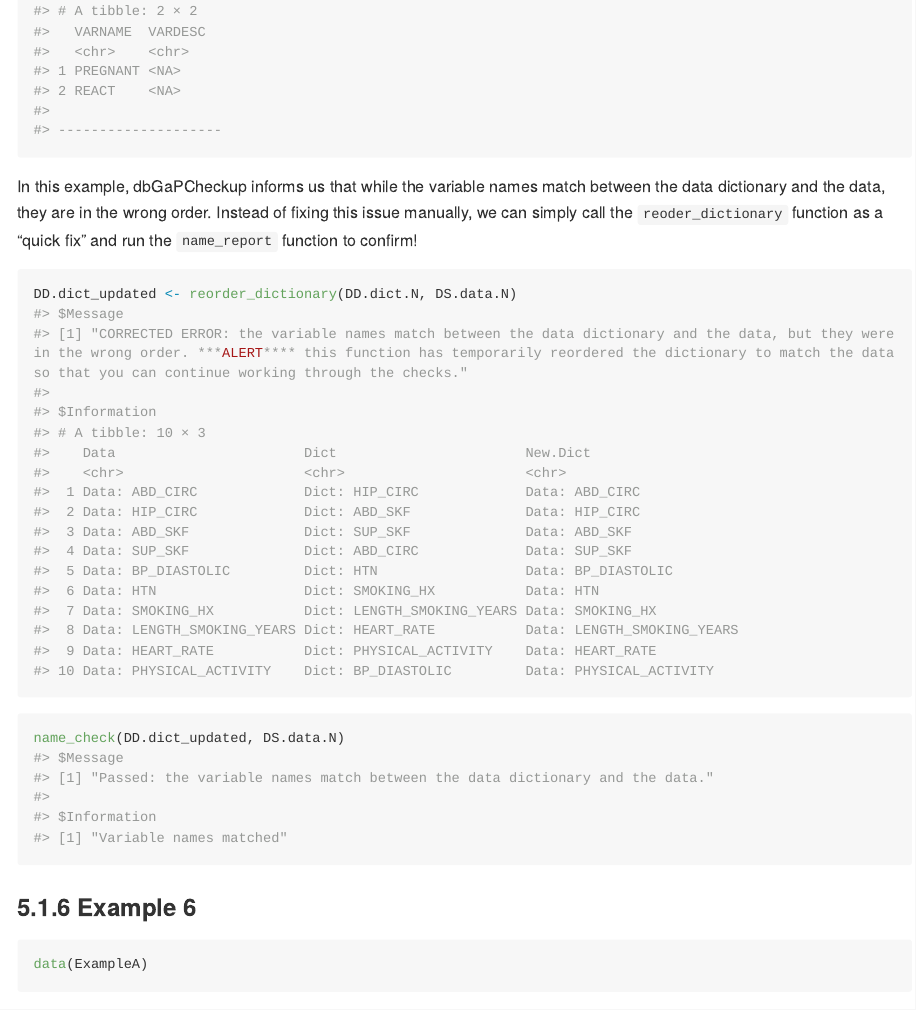
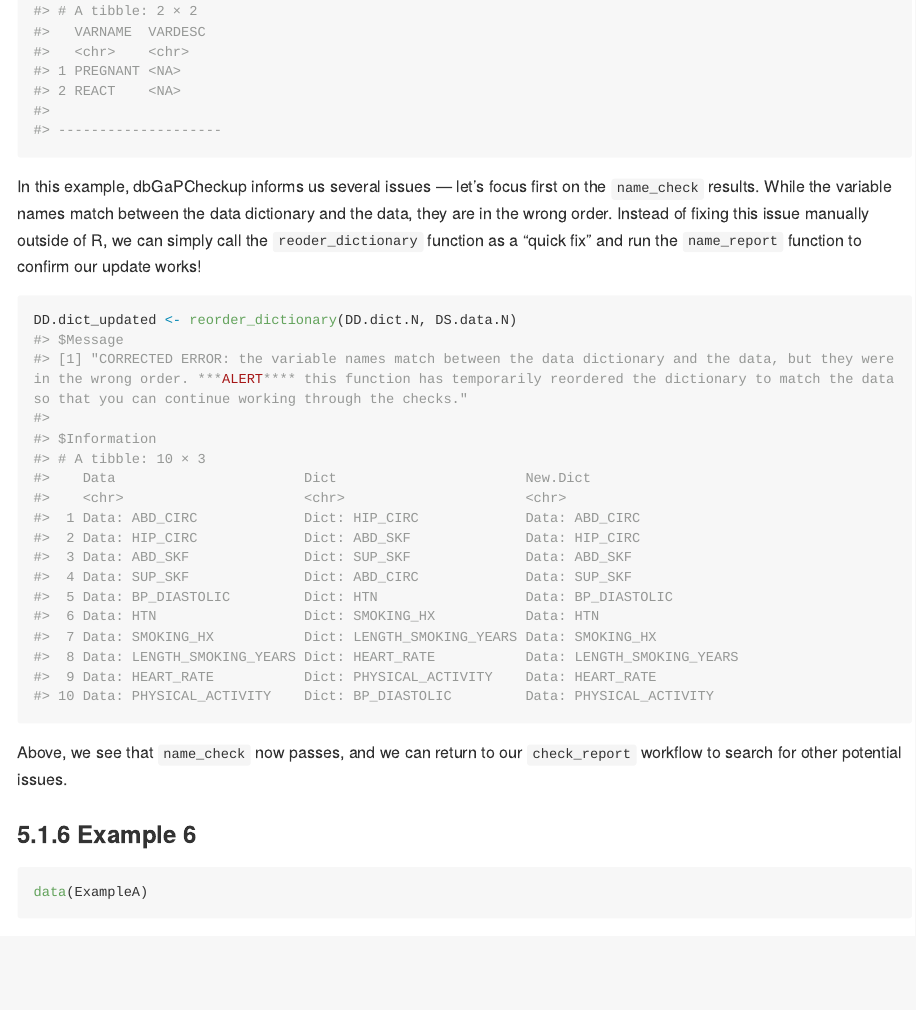
Before and after one commit to lwheinsberg/dbGaPCheckup, an R Markdown document (vignettes/dbGaPCheckup_vignette.Rmd): the page in a window 1100 px wide, from 4370 px down. The pictures show the output file vignettes/dbGaPCheckup_vignette.md that the author committed with the source, drawn offline in the style of GitHub; long lines of code are wrapped.

Commit message:
polishing the vignette

````diff
--- a/vignettes/dbGaPCheckup_vignette.Rmd
+++ b/vignettes/dbGaPCheckup_vignette.Rmd
@@ -292,15 +292,13 @@ data(ExampleN)
 check_report(DD.dict.N, DS.data.N)
 ```
 
-In this example, dbGaPCheckup informs us that while the variable names match between the data dictionary and the data, they are in the wrong order. Instead of fixing this issue manually, we can simply call the `reoder_dictionary` function as a "quick fix" and run the `name_report` function to confirm!
+In this example, dbGaPCheckup informs us several issues --- let's focus first on the `name_check` results. While the variable names match between the data dictionary and the data, they are in the wrong order. Instead of fixing this issue manually outside of R, we can simply call the `reoder_dictionary` function as a "quick fix" and run the `name_report` function to confirm our update works!
 
 ```{r reorder_dict}
 DD.dict_updated <- reorder_dictionary(DD.dict.N, DS.data.N)
 ```
 
-```{r cr9}
-name_check(DD.dict_updated, DS.data.N)
-```
+Above, we see that `name_check` now passes, and we can return to our `check_report` workflow to search for other potential issues.
 
 ### Example 6
 
````
Also changed, not shown: vignettes/dbGaPCheckup_vignette.md.
